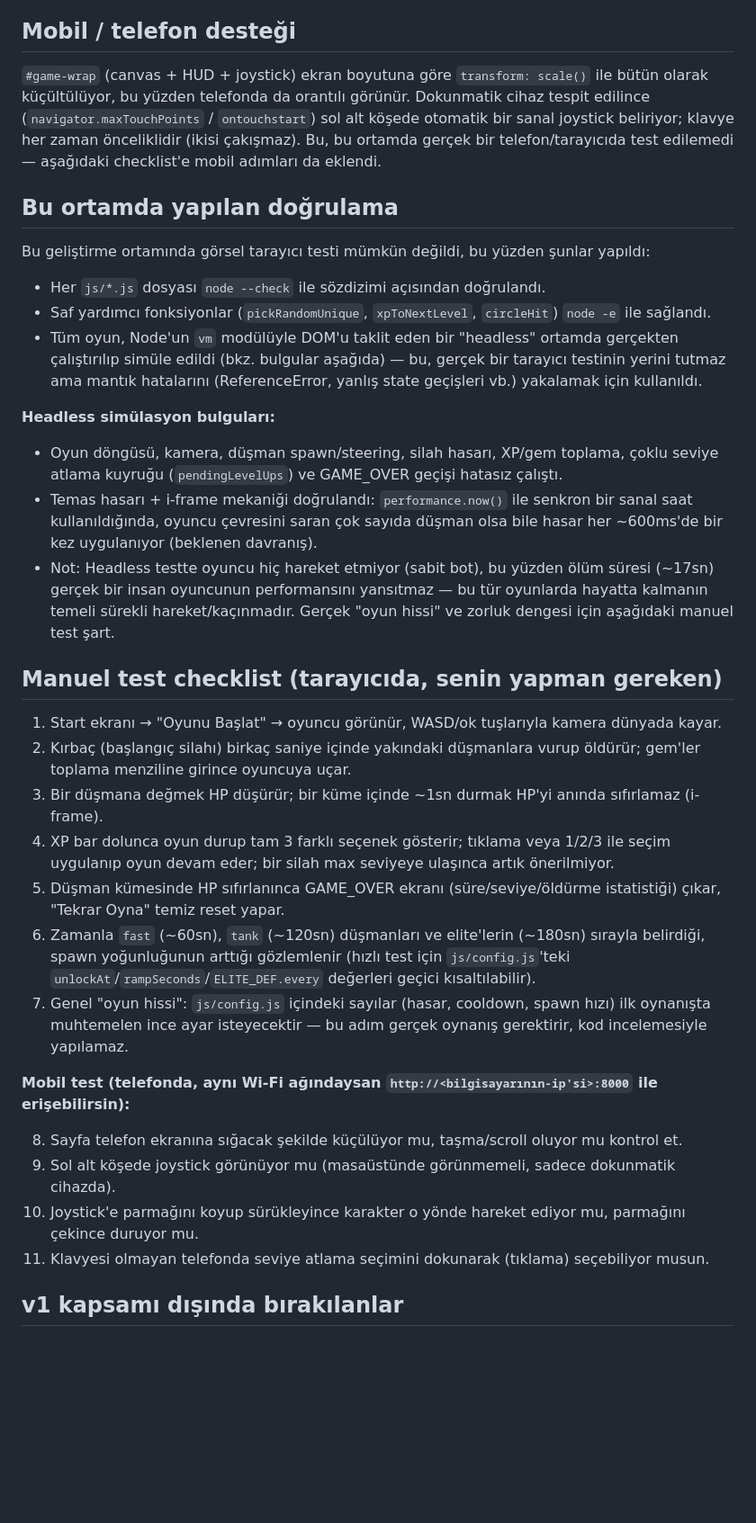
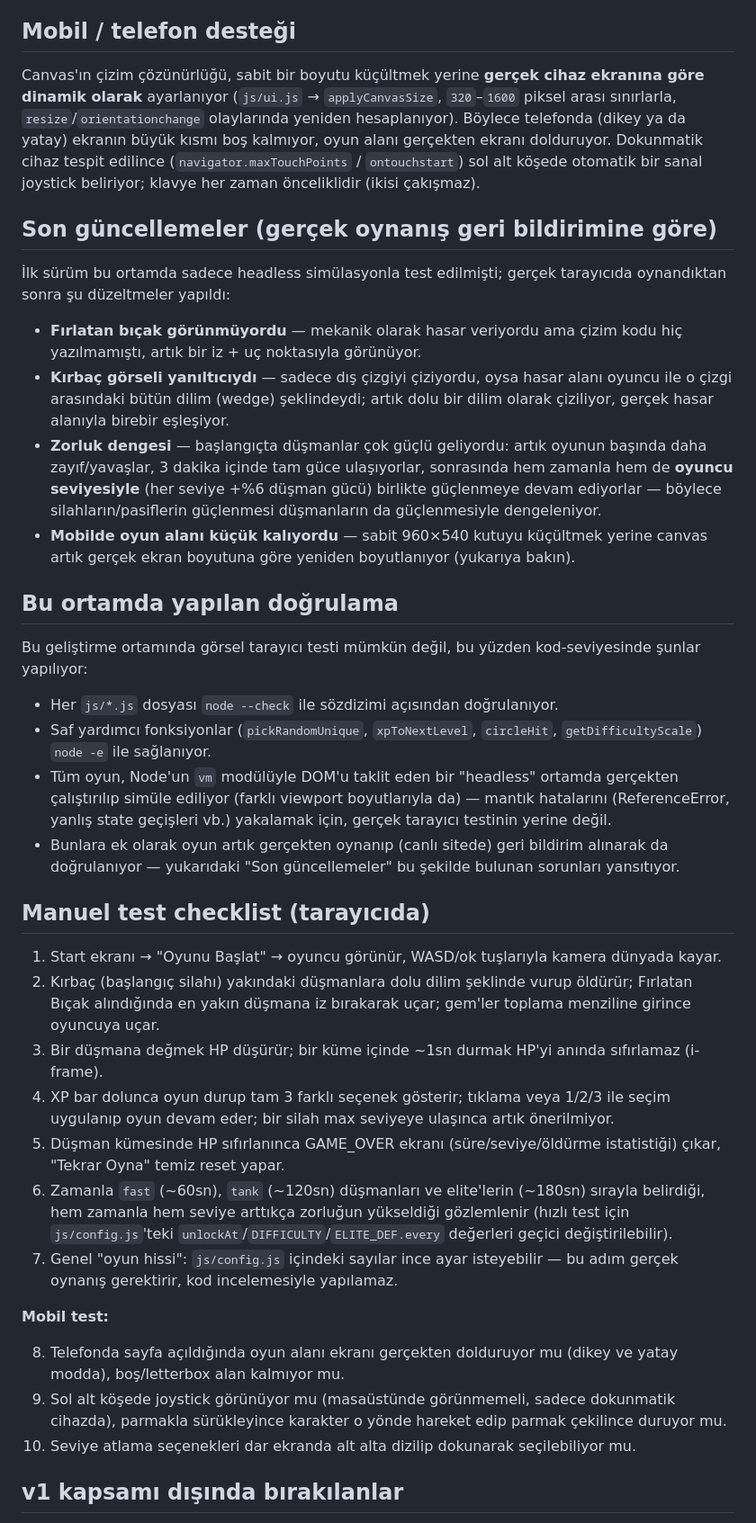
Before and after one commit to FatihEmin48/hayatta-kalma, a Markdown page: README.md, the part around one of its changes. Shown at 90% size. Drawn GitHub-style; blank space fills up the shorter version.

Commit message:
README güncelle, başka oyun ismine referansı kaldır

```diff
--- a/README.md
+++ b/README.md
@@ -21,36 +23,39 @@ sonra tarayıcıda `http://localhost:8000/` aç. `index.html`'e doğrudan çift
 
 ## Mobil / telefon desteği
 
-`#game-wrap` (canvas + HUD + joystick) ekran boyutuna göre `transform: scale()` ile bütün olarak küçültülüyor, bu yüzden telefonda da orantılı görünür. Dokunmatik cihaz tespit edilince (`navigator.maxTouchPoints` / `ontouchstart`) sol alt köşede otomatik bir sanal joystick beliriyor; klavye her zaman önceliklidir (ikisi çakışmaz). Bu, bu ortamda gerçek bir telefon/tarayıcıda test edilemedi — aşağıdaki checklist'e mobil adımları da eklendi.
+Canvas'ın çizim çözünürlüğü, sabit bir boyutu küçültmek yerine **gerçek cihaz ekranına göre dinamik olarak** ayarlanıyor (`js/ui.js` → `applyCanvasSize`, `320`–`1600` piksel arası sınırlarla, `resize`/`orientationchange` olaylarında yeniden hesaplanıyor). Böylece telefonda (dikey ya da yatay) ekranın büyük kısmı boş kalmıyor, oyun alanı gerçekten ekranı dolduruyor. Dokunmatik cihaz tespit edilince (`navigator.maxTouchPoints` / `ontouchstart`) sol alt köşede otomatik bir sanal joystick beliriyor; klavye her zaman önceliklidir (ikisi çakışmaz).
+
+## Son güncellemeler (gerçek oynanış geri bildirimine göre)
+
+İlk sürüm bu ortamda sadece headless simülasyonla test edilmişti; gerçek tarayıcıda oynandıktan sonra şu düzeltmeler yapıldı:
+- **Fırlatan bıçak görünmüyordu** — mekanik olarak hasar veriyordu ama çizim kodu hiç yazılmamıştı, artık bir iz + uç noktasıyla görünüyor.
+- **Kırbaç görseli yanıltıcıydı** — sadece dış çizgiyi çiziyordu, oysa hasar alanı oyuncu ile o çizgi arasındaki bütün dilim (wedge) şeklindeydi; artık dolu bir dilim olarak çiziliyor, gerçek hasar alanıyla birebir eşleşiyor.
+- **Zorluk dengesi** — başlangıçta düşmanlar çok güçlü geliyordu: artık oyunun başında daha zayıf/yavaşlar, 3 dakika içinde tam güce ulaşıyorlar, sonrasında hem zamanla hem de **oyuncu seviyesiyle** (her seviye +%6 düşman gücü) birlikte güçlenmeye devam ediyorlar — böylece silahların/pasiflerin güçlenmesi düşmanların da güçlenmesiyle dengeleniyor.
+- **Mobilde oyun alanı küçük kalıyordu** — sabit 960×540 kutuyu küçültmek yerine canvas artık gerçek ekran boyutuna göre yeniden boyutlanıyor (yukarıya bakın).
 
 ## Bu ortamda yapılan doğrulama
 
-Bu geliştirme ortamında görsel tarayıcı testi mümkün değildi, bu yüzden şunlar yapıldı:
-- Her `js/*.js` dosyası `node --check` ile sözdizimi açısından doğrulandı.
-- Saf yardımcı fonksiyonlar (`pickRandomUnique`, `xpToNextLevel`, `circleHit`) `node -e` ile sağlandı.
-- Tüm oyun, Node'un `vm` modülüyle DOM'u taklit eden bir "headless" ortamda gerçekten çalıştırılıp simüle edildi (bkz. bulgular aşağıda) — bu, gerçek bir tarayıcı testinin yerini tutmaz ama mantık hatalarını (ReferenceError, yanlış state geçişleri vb.) yakalamak için kullanıldı.
+Bu geliştirme ortamında görsel tarayıcı testi mümkün değil, bu yüzden kod-seviyesinde şunlar yapılıyor:
+- Her `js/*.js` dosyası `node --check` ile sözdizimi açısından doğrulanıyor.
+- Saf yardımcı fonksiyonlar (`pickRandomUnique`, `xpToNextLevel`, `circleHit`, `getDifficultyScale`) `node -e` ile sağlanıyor.
+- Tüm oyun, Node'un `vm` modülüyle DOM'u taklit eden bir "headless" ortamda gerçekten çalıştırılıp simüle ediliyor (farklı viewport boyutlarıyla da) — mantık hatalarını (ReferenceError, yanlış state geçişleri vb.) yakalamak için, gerçek tarayıcı testinin yerine değil.
+- Bunlara ek olarak oyun artık gerçekten oynanıp (canlı sitede) geri bildirim alınarak da doğrulanıyor — yukarıdaki "Son güncellemeler" bu şekilde bulunan sorunları yansıtıyor.
 
-**Headless simülasyon bulguları:**
-- Oyun döngüsü, kamera, düşman spawn/steering, silah hasarı, XP/gem toplama, çoklu seviye atlama kuyruğu (`pendingLevelUps`) ve GAME_OVER geçişi hatasız çalıştı.
-- Temas hasarı + i-frame mekaniği doğrulandı: `performance.now()` ile senkron bir sanal saat kullanıldığında, oyuncu çevresini saran çok sayıda düşman olsa bile hasar her ~600ms'de bir kez uygulanıyor (beklenen davranış).
-- Not: Headless testte oyuncu hiç hareket etmiyor (sabit bot), bu yüzden ölüm süresi (~17sn) gerçek bir insan oyuncunun performansını yansıtmaz — bu tür oyunlarda hayatta kalmanın temeli sürekli hareket/kaçınmadır. Gerçek "oyun hissi" ve zorluk dengesi için aşağıdaki manuel test şart.
-
-## Manuel test checklist (tarayıcıda, senin yapman gereken)
+## Manuel test checklist (tarayıcıda)
 
 1. Start ekranı → "Oyunu Başlat" → oyuncu görünür, WASD/ok tuşlarıyla kamera dünyada kayar.
-2. Kırbaç (başlangıç silahı) birkaç saniye içinde yakındaki düşmanlara vurup öldürür; gem'ler toplama menziline girince oyuncuya uçar.
+2. Kırbaç (başlangıç silahı) yakındaki düşmanlara dolu dilim şeklinde vurup öldürür; Fırlatan Bıçak alındığında en yakın düşmana iz bırakarak uçar; gem'ler toplama menziline girince oyuncuya uçar.
 3. Bir düşmana değmek HP düşürür; bir küme içinde ~1sn durmak HP'yi anında sıfırlamaz (i-frame).
 4. XP bar dolunca oyun durup tam 3 farklı seçenek gösterir; tıklama veya 1/2/3 ile seçim uygulanıp oyun devam eder; bir silah max seviyeye ulaşınca artık önerilmiyor.
 5. Düşman kümesinde HP sıfırlanınca GAME_OVER ekranı (süre/seviye/öldürme istatistiği) çıkar, "Tekrar Oyna" temiz reset yapar.
-6. Zamanla `fast` (~60sn), `tank` (~120sn) düşmanları ve elite'lerin (~180sn) sırayla belirdiği, spawn yoğunluğunun arttığı gözlemlenir (hızlı test için `js/config.js`'teki `unlockAt`/`rampSeconds`/`ELITE_DEF.every` değerleri geçici kısaltılabilir).
-7. Genel "oyun hissi": `js/config.js` içindeki sayılar (hasar, cooldown, spawn hızı) ilk oynanışta muhtemelen ince ayar isteyecektir — bu adım gerçek oynanış gerektirir, kod incelemesiyle yapılamaz.
+6. Zamanla `fast` (~60sn), `tank` (~120sn) düşmanları ve elite'lerin (~180sn) sırayla belirdiği, hem zamanla hem seviye arttıkça zorluğun yükseldiği gözlemlenir (hızlı test için `js/config.js`'teki `unlockAt`/`DIFFICULTY`/`ELITE_DEF.every` değerleri geçici değiştirilebilir).
+7. Genel "oyun hissi": `js/config.js` içindeki sayılar ince ayar isteyebilir — bu adım gerçek oynanış gerektirir, kod incelemesiyle yapılamaz.
 
-**Mobil test (telefonda, aynı Wi-Fi ağındaysan `http://<bilgisayarının-ip'si>:8000` ile erişebilirsin):**
+**Mobil test:**
 
-8. Sayfa telefon ekranına sığacak şekilde küçülüyor mu, taşma/scroll oluyor mu kontrol et.
-9. Sol alt köşede joystick görünüyor mu (masaüstünde görünmemeli, sadece dokunmatik cihazda).
-10. Joystick'e parmağını koyup sürükleyince karakter o yönde hareket ediyor mu, parmağını çekince duruyor mu.
-11. Klavyesi olmayan telefonda seviye atlama seçimini dokunarak (tıklama) seçebiliyor musun.
+8. Telefonda sayfa açıldığında oyun alanı ekranı gerçekten dolduruyor mu (dikey ve yatay modda), boş/letterbox alan kalmıyor mu.
+9. Sol alt köşede joystick görünüyor mu (masaüstünde görünmemeli, sadece dokunmatik cihazda), parmakla sürükleyince karakter o yönde hareket edip parmak çekilince duruyor mu.
+10. Seviye atlama seçenekleri dar ekranda alt alta dizilip dokunarak seçilebiliyor mu.
 
 ## v1 kapsamı dışında bırakılanlar
 
```
Also changed, not shown: other parts of README.md (+4 -2 lines), PLAN.md (+1 -1 lines).
